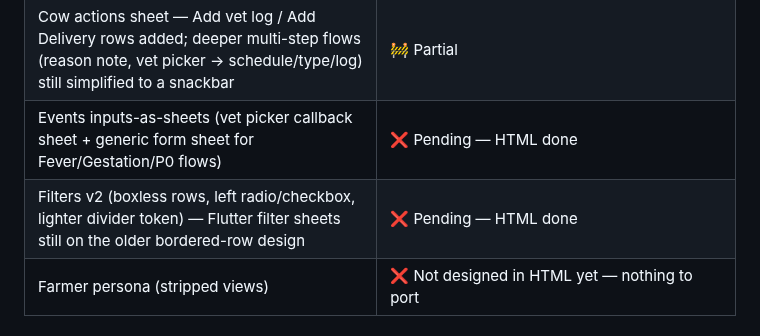
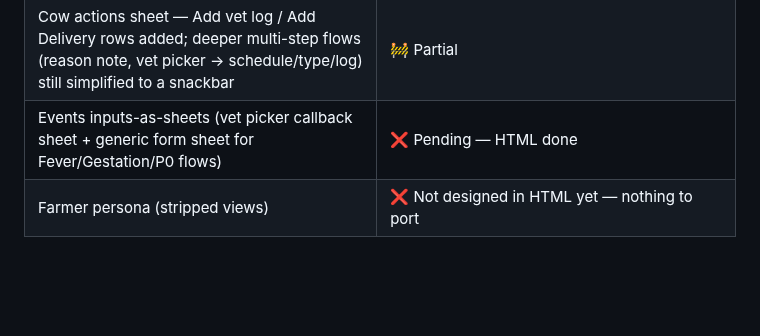
Before and after one commit to vaseey21/Vanix, a Markdown page: flutter_app/README.md, the part around the change. Rendered like a GitHub page; blank space fills up the shorter version.

Commit message:
auto: save changes

```diff
--- a/flutter_app/README.md
+++ b/flutter_app/README.md
@@ -50,7 +50,6 @@ You'll need to add the actual font files before it runs cleanly (see
 | Add Cattle page (photo, type, breed/gender, age, status, belt/MAC, cow-history w/ lactation stepper) | ✅ Ported — `add_cattle_screen.dart`, opened by the Farm Detail + FAB |
 | Cow actions sheet — Add vet log / Add Delivery rows added; deeper multi-step flows (reason note, vet picker → schedule/type/log) still simplified to a snackbar | 🚧 Partial |
 | Events inputs-as-sheets (vet picker callback sheet + generic form sheet for Fever/Gestation/P0 flows) | ❌ Pending — HTML done |
-| Filters v2 (boxless rows, left radio/checkbox, lighter divider token) — Flutter filter sheets still on the older bordered-row design | ❌ Pending — HTML done |
 | Farmer persona (stripped views) | ❌ Not designed in HTML yet — nothing to port |
 
 ## Structure
```
